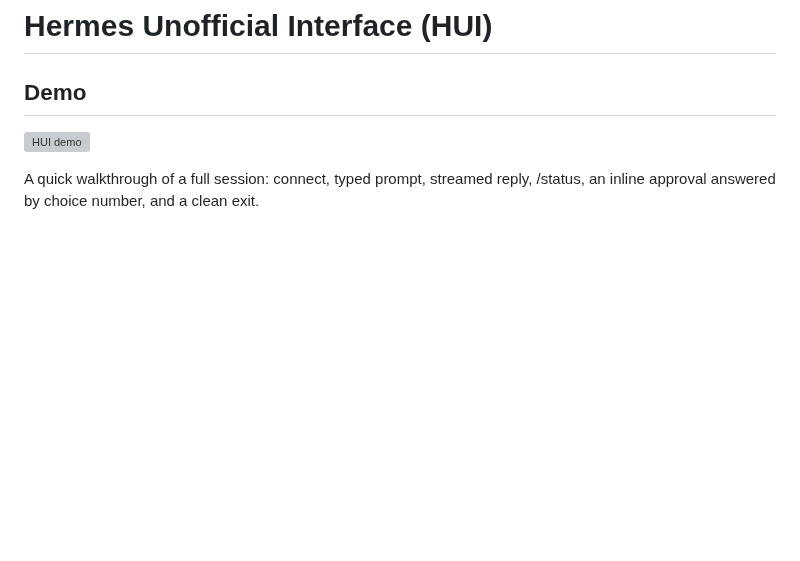
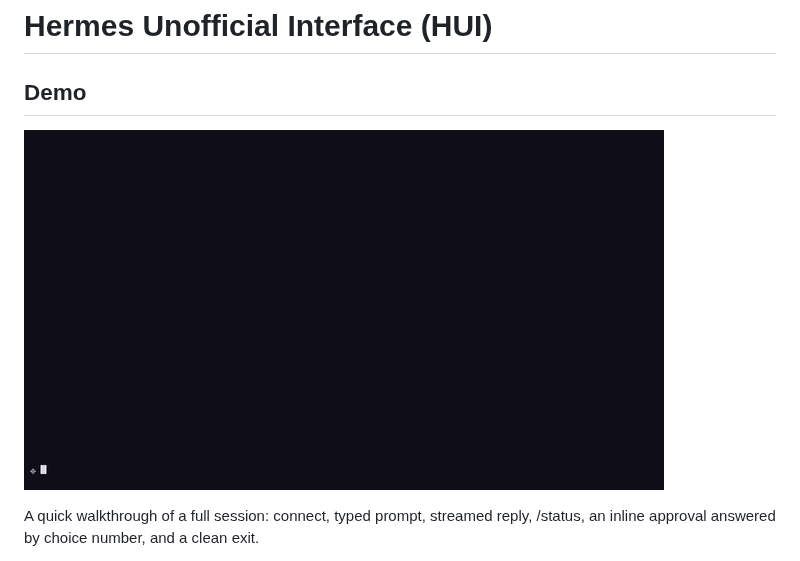
Before and after one commit to EternalNooblet/HUI, a Markdown page: README.md, the part around the change. Rendered like a GitHub page; pictures changed too: hui-demo.gif (added); blank space fills up the shorter version; grey boxes are pictures that could not be loaded.

Commit message:
docs: show the animated gif in the README demo; drop the mp4 reference (file kept)

```diff
--- a/README.md
+++ b/README.md
@@ -4,7 +4,7 @@ Hermes Unofficial Interface (HUI)
 Demo
 ----
 
-![HUI demo](hui-demo.mp4)
+![HUI demo](hui-demo.gif)
 
 A quick walkthrough of a full session: connect, typed prompt, streamed reply,
 /status, an inline approval answered by choice number, and a clean exit.
```
